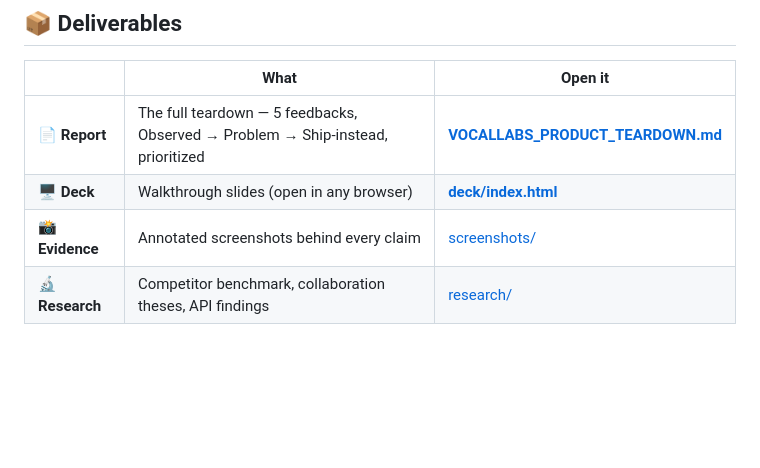
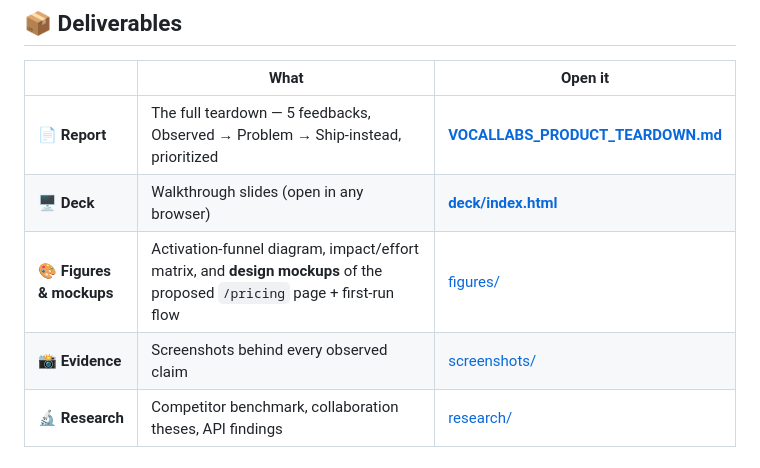
Before and after one commit to itsyashvardhan/vocallabsai-product, a Markdown page: README.md, the part around the change. Rendered like a GitHub page; blank space fills up the shorter version.

Commit message:
add figures and mockups

```diff
--- a/README.md
+++ b/README.md
@@ -10,7 +10,8 @@
 |---|---|---|
 | 📄 **Report** | The full teardown — 5 feedbacks, Observed → Problem → Ship-instead, prioritized | **[VOCALLABS_PRODUCT_TEARDOWN.md](VOCALLABS_PRODUCT_TEARDOWN.md)** |
 | 🖥️ **Deck** | Walkthrough slides (open in any browser) | **[deck/index.html](deck/index.html)** |
-| 📸 **Evidence** | Annotated screenshots behind every claim | [screenshots/](screenshots/) |
+| 🎨 **Figures & mockups** | Activation-funnel diagram, impact/effort matrix, and **design mockups** of the proposed `/pricing` page + first-run flow | [figures/](figures/) |
+| 📸 **Evidence** | Screenshots behind every observed claim | [screenshots/](screenshots/) |
 | 🔬 **Research** | Competitor benchmark, collaboration theses, API findings | [research/](research/) |
 
 ## The 5 feedbacks (TL;DR)
```
Also changed, not shown: VOCALLABS_PRODUCT_TEARDOWN.md (+15 -1 lines), figures/fig1-activation-funnel.png (added), figures/fig2-priority-matrix.png (added), figures/fig3-pricing-mockup.png (added), figures/fig4-firstrun-mockup.png (added), 1 other file.
